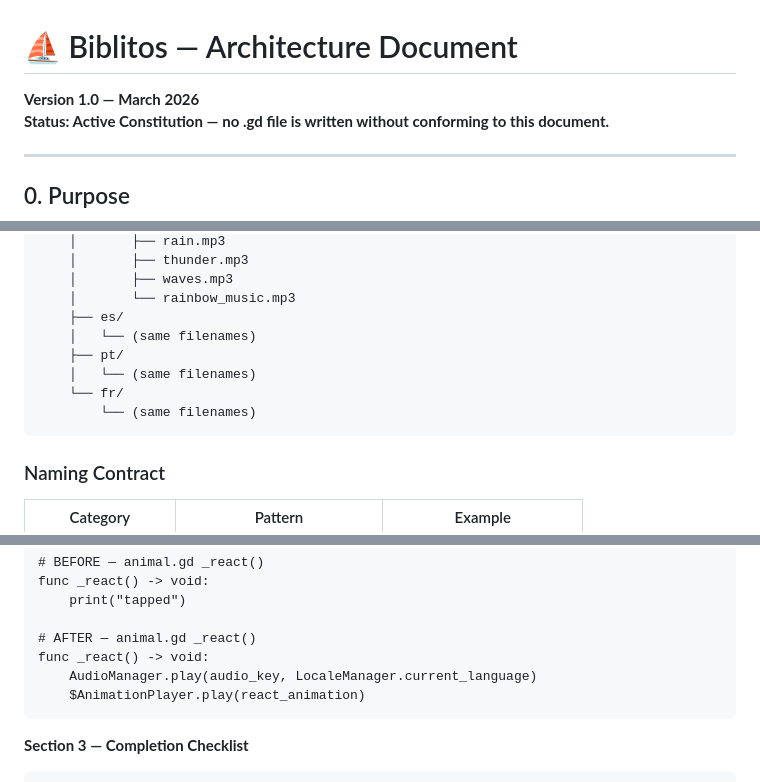
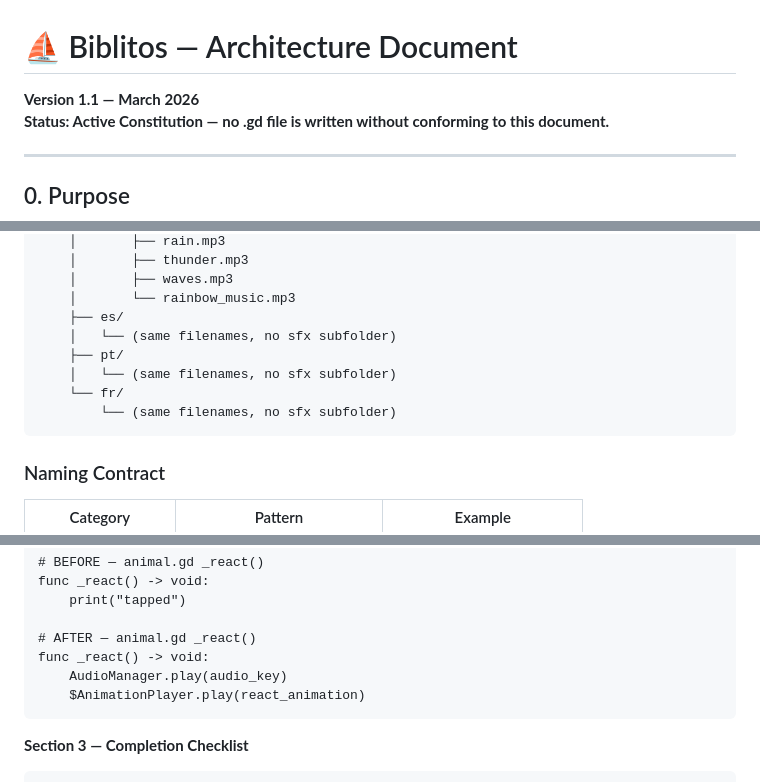
Before and after one commit to develop4God/biblitos, a Markdown page: BIBLITOS_Architecture.md, 3 parts joined by grey strips. GitHub-like rendering.

````diff
--- a/BIBLITOS_Architecture.md
+++ b/BIBLITOS_Architecture.md
@@ -1,5 +1,5 @@
 # ⛵ Biblitos — Architecture Document
-**Version 1.0 — March 2026**
+**Version 1.1 — March 2026**
 **Status: Active Constitution — no .gd file is written without conforming to this document.**
 
 ---
@@ -146,11 +145,11 @@ assets/
     │       ├── waves.mp3
     │       └── rainbow_music.mp3
     ├── es/
-    │   └── (same filenames)
+    │   └── (same filenames, no sfx subfolder)
     ├── pt/
-    │   └── (same filenames)
+    │   └── (same filenames, no sfx subfolder)
     └── fr/
-        └── (same filenames)
+        └── (same filenames, no sfx subfolder)
 ```
 
 ### Naming Contract
@@ -317,7 +319,7 @@ func _react() -> void:
 
 # AFTER — animal.gd _react()
 func _react() -> void:
-    AudioManager.play(audio_key, LocaleManager.current_language)
+    AudioManager.play(audio_key)
     $AnimationPlayer.play(react_animation)
 ```
 
````
Also changed, not shown: other parts of BIBLITOS_Architecture.md (+30 -26 lines).
